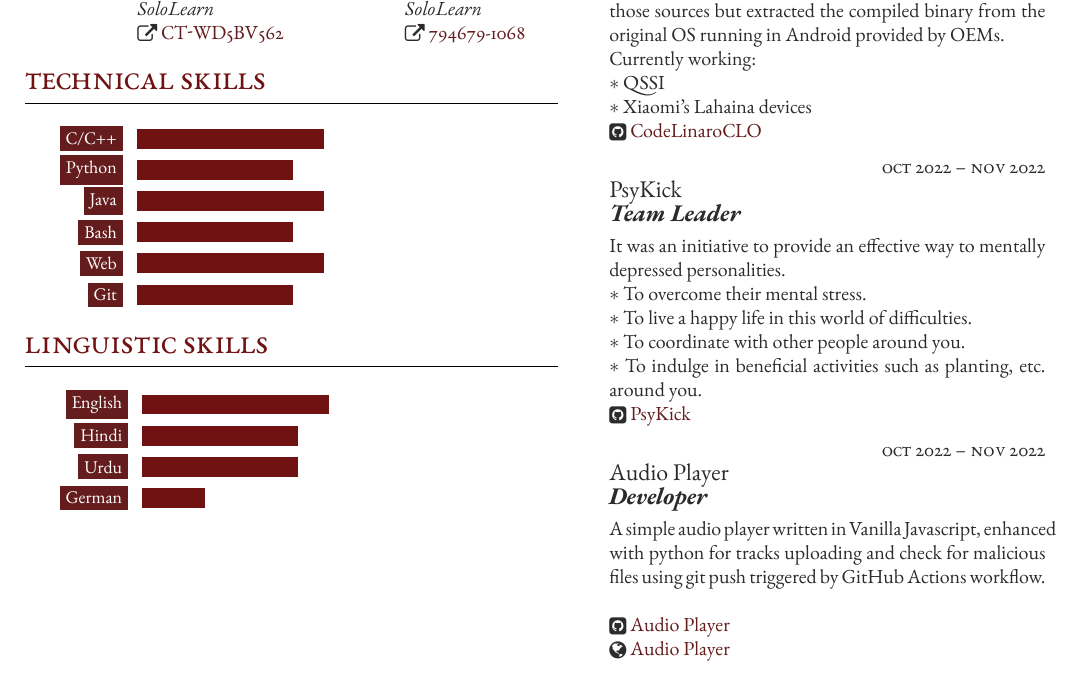
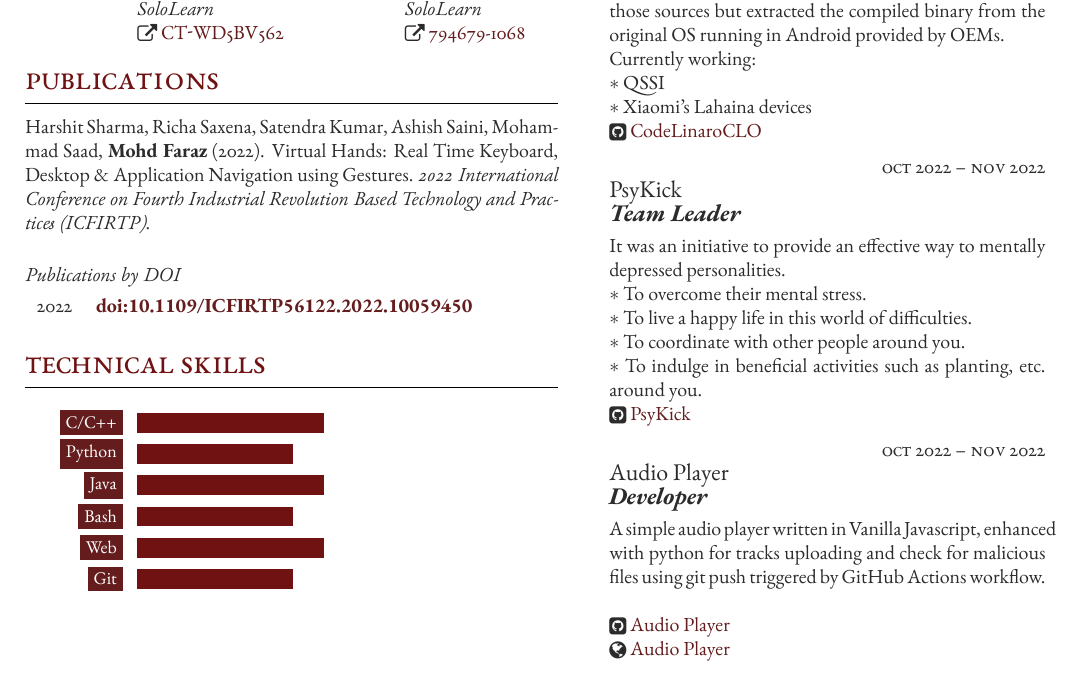
Before and after one commit to AndroiableDroid/resume, a LaTeX document (template.tex): part of the page, cut so that both start at the same text. Compiled offline with XeLaTeX.

Commit message:
Resume: include publication
Signed-off-by: Mohd Faraz <androiabledroid@gmail.com>

```diff
--- a/template.tex
+++ b/template.tex
@@ -151,6 +151,46 @@
 \end{supertabular}
 
 %----------------------------------------------------------------------------------------
+%	PUBLICATIONS
+%----------------------------------------------------------------------------------------
+
+\section{Publications}
+
+%------------------------------------------------
+
+Harshit Sharma, Richa Saxena, Satendra Kumar, Ashish Saini, Mohammad Saad, \textbf{Mohd Faraz} (2022). Virtual Hands: Real Time Keyboard, Desktop \& Application Navigation using Gestures. \textit{2022 International Conference on Fourth Industrial Revolution Based Technology and Practices (ICFIRTP)}.
+
+\medskip % Vertical whitespace
+
+%------------------------------------------------
+
+% As an alternative to a long-form publication list, you can create a shorter summary using only DOI values and years.
+
+% Example \doipublication{} command to add another publication:
+
+%\doipublication{Year}{DOI}{firstauthor}{spaceafter}
+
+% All four parameters are required (can be empty though)
+% A value of "firstauthor" in the third parameter will output the DOI in bold
+% A "spaceafter" value in the fourth parameter will add some vertical space -- this is to be used between years
+
+%------------------------------------------------
+
+\subsection{Publications by DOI}
+
+\begin{supertabular}{r l} % Start a table with two columns, the table will ensure everything is aligned
+
+	%------------------------------------------------
+
+	\doipublication{2022}{10.1109/ICFIRTP56122.2022.10059450}{firstauthor}{spaceafter}
+
+	%------------------------------------------------
+
+\end{supertabular}
+
+\medskip % Extra whitespace before the next section
+
+%----------------------------------------------------------------------------------------
 %	Technical SKILLS
 %----------------------------------------------------------------------------------------
 
@@ -176,19 +216,6 @@
 \end{supertabular}
 
 %----------------------------------------------------------------------------------------
-%	Languages DESCRIPTION
-%----------------------------------------------------------------------------------------
-
-\section{Linguistic Skills}
-
-\begin{supertabular}{r l} % Start a table with two columns, the table will ensure everything is aligned
-\begin{barchart}{5.5}
-	\baritem{English}{60}
-	\baritem{Hindi}{50}
-	\baritem{Urdu}{50}
-	\baritem{German}{20}
-\end{barchart} \\
-\end{supertabular}
 
 \switchcolumn % Switch to the second (right) column
 
```
Also changed, not shown: template.tex (59 more changed lines).
